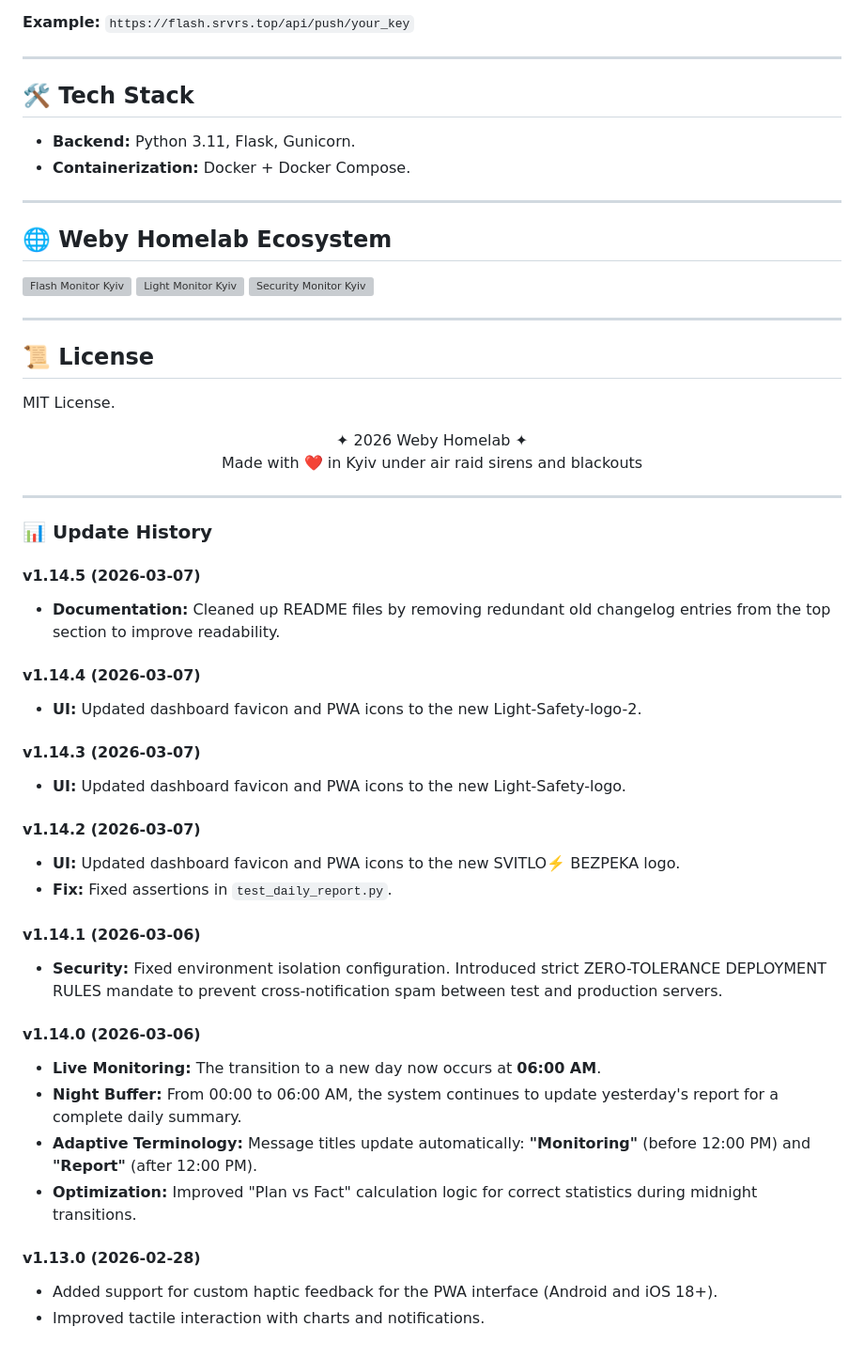
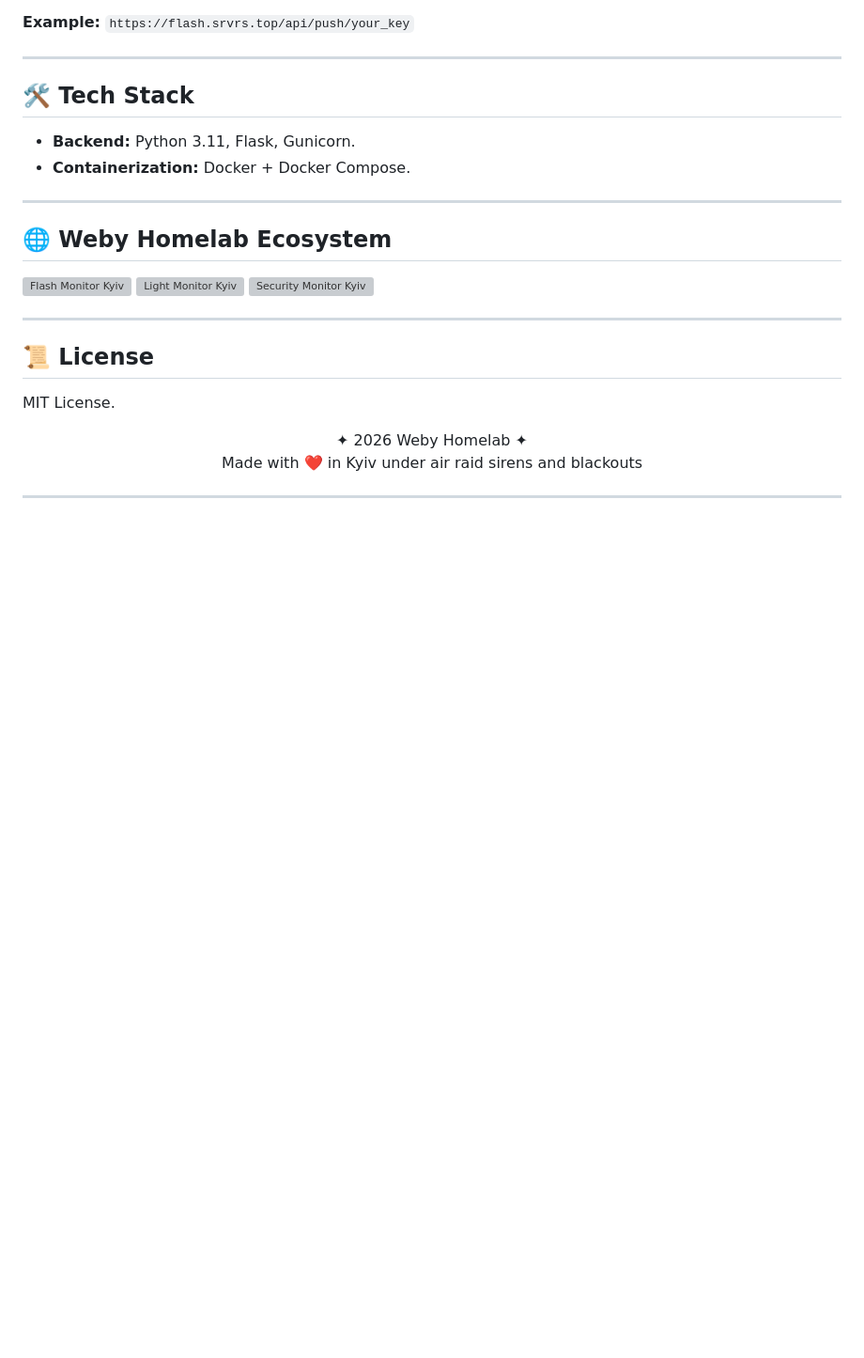
Before and after one commit to weby-homelab/flash-monitor-kyiv, a Markdown page: README_ENG.md, the part around the change. Shown at 94% size. Drawn GitHub-style; blank space fills up the shorter version; grey boxes are pictures that could not be loaded.

```diff
--- a/README_ENG.md
+++ b/README_ENG.md
@@ -89,31 +89,3 @@ MIT License.
 </p>
 
 ---
-
-### 📊 Update History
-
-#### **v1.14.5** (2026-03-07)
-- **Documentation:** Cleaned up README files by removing redundant old changelog entries from the top section to improve readability.
-
-#### **v1.14.4** (2026-03-07)
-- **UI:** Updated dashboard favicon and PWA icons to the new Light-Safety-logo-2.
-
-#### **v1.14.3** (2026-03-07)
-- **UI:** Updated dashboard favicon and PWA icons to the new Light-Safety-logo.
-
-#### **v1.14.2** (2026-03-07)
-- **UI:** Updated dashboard favicon and PWA icons to the new SVITLO⚡️ BEZPEKA logo.
-- **Fix:** Fixed assertions in `test_daily_report.py`.
-
-#### **v1.14.1** (2026-03-06)
-- **Security:** Fixed environment isolation configuration. Introduced strict ZERO-TOLERANCE DEPLOYMENT RULES mandate to prevent cross-notification spam between test and production servers.
-
-#### **v1.14.0** (2026-03-06)
-- **Live Monitoring:** The transition to a new day now occurs at **06:00 AM**.
-- **Night Buffer:** From 00:00 to 06:00 AM, the system continues to update yesterday's report for a complete daily summary.
-- **Adaptive Terminology:** Message titles update automatically: **"Monitoring"** (before 12:00 PM) and **"Report"** (after 12:00 PM).
-- **Optimization:** Improved "Plan vs Fact" calculation logic for correct statistics during midnight transitions.
-
-#### **v1.13.0** (2026-02-28)
-- Added support for custom haptic feedback for the PWA interface (Android and iOS 18+).
-- Improved tactile interaction with charts and notifications.
```
Also changed, not shown: README.md (+0 -28 lines).
